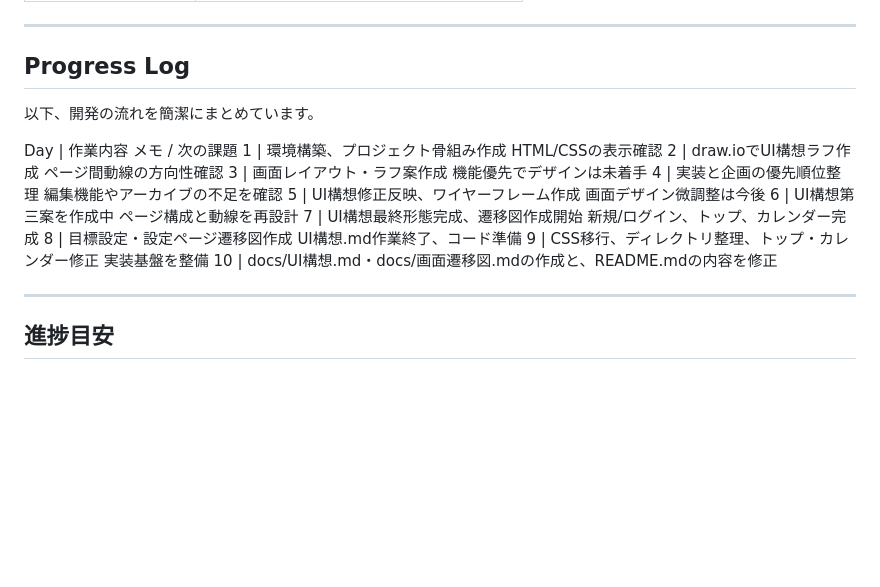
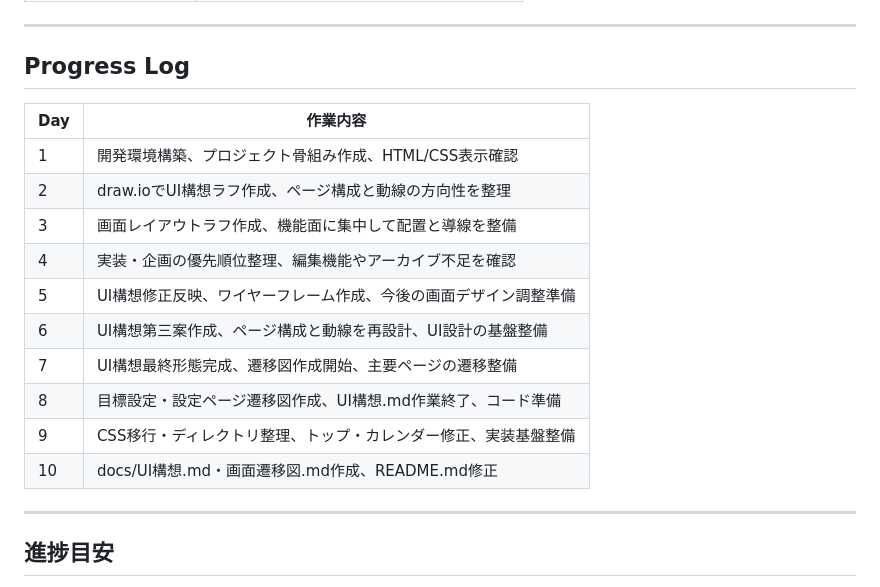
Before and after one commit to arkhn17/Learning_Habit_Tracker, a Markdown page: README.md, the part around the change. Rendered like a GitHub page; blank space fills up the shorter version.

```diff
--- a/README.md
+++ b/README.md
@@ -61,19 +61,19 @@ Learning_Habit_Tracker/
 ---
 
 ## Progress Log
-以下、開発の流れを簡潔にまとめています。
 
-Day	 | 作業内容	メモ / 次の課題
-1	 | 環境構築、プロジェクト骨組み作成	HTML/CSSの表示確認
-2	 | draw.ioでUI構想ラフ作成	ページ間動線の方向性確認
-3	 | 画面レイアウト・ラフ案作成	機能優先でデザインは未着手
-4	 | 実装と企画の優先順位整理	編集機能やアーカイブの不足を確認
-5	 | UI構想修正反映、ワイヤーフレーム作成	画面デザイン微調整は今後
-6	 | UI構想第三案を作成中	ページ構成と動線を再設計
-7	 | UI構想最終形態完成、遷移図作成開始	新規/ログイン、トップ、カレンダー完成
-8	 | 目標設定・設定ページ遷移図作成	UI構想.md作業終了、コード準備
-9	 | CSS移行、ディレクトリ整理、トップ・カレンダー修正	実装基盤を整備
-10	 | docs/UI構想.md・docs/画面遷移図.mdの作成と、README.mdの内容を修正
+| Day | 作業内容 |
+|-----|----------|
+| 1   | 開発環境構築、プロジェクト骨組み作成、HTML/CSS表示確認 |
+| 2   | draw.ioでUI構想ラフ作成、ページ構成と動線の方向性を整理 |
+| 3   | 画面レイアウトラフ作成、機能面に集中して配置と導線を整備 |
+| 4   | 実装・企画の優先順位整理、編集機能やアーカイブ不足を確認 |
+| 5   | UI構想修正反映、ワイヤーフレーム作成、今後の画面デザイン調整準備 |
+| 6   | UI構想第三案作成、ページ構成と動線を再設計、UI設計の基盤整備 |
+| 7   | UI構想最終形態完成、遷移図作成開始、主要ページの遷移整備 |
+| 8   | 目標設定・設定ページ遷移図作成、UI構想.md作業終了、コード準備 |
+| 9   | CSS移行・ディレクトリ整理、トップ・カレンダー修正、実装基盤整備 |
+| 10  | docs/UI構想.md・画面遷移図.md作成、README.md修正 |
 
 ---
 
```
Also changed, not shown: docs/企画書骨子.md (+0 -1 lines), docs/画面遷移図.md (+8 -111 lines), docs/images/画面遷移図00.png (added), docs/images/画面遷移図01.png (added), docs/images/画面遷移図02.png (added), docs/images/画面遷移図03.png (added), docs/images/画面遷移図04.png (added), 1 other file.
